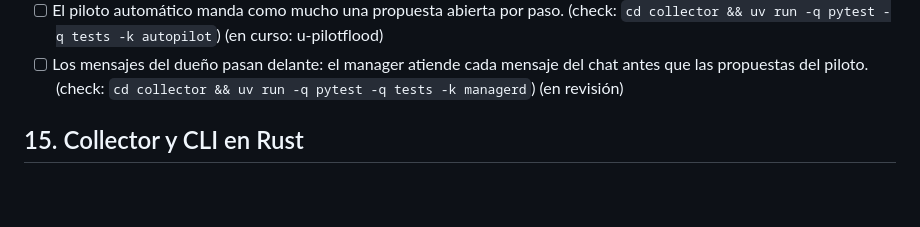
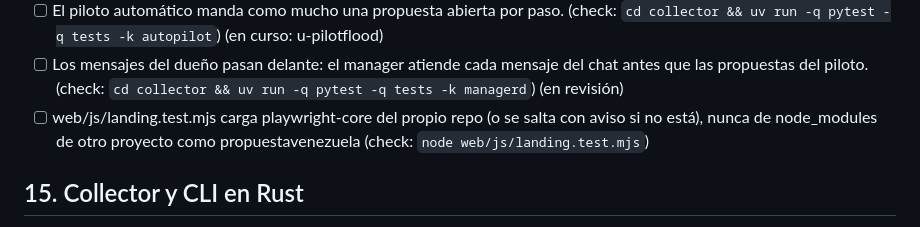
Before and after one commit to andreseloysv/Tirith, a Markdown page: docs/TODO.md, the part around the change. Rendered like a GitHub page; blank space fills up the shorter version.

Commit message:
Roadmap: add in step 14 (manager-7d99844e)

```diff
--- a/docs/TODO.md
+++ b/docs/TODO.md
@@ -327,6 +327,7 @@ Este archivo es la fuente del panel «Plan» del Overview: Tirith lee las casill
 - [ ] Rehacer sobre main el commit 8b4bf7c de lane/manager-de-guardia-chat-y-piloto-3 (una conversación del manager entre turnos headless, 5 archivos) en un worktree nuevo, con test por etapa e informe con el número exacto de tests (check: `git show main:collector/tests/test_managerd.py | grep -q test_headless_turns_share_one_session && git show main:collector/tirith/managerd.py | grep -q 'def adopt_session'`)
 - [ ] El piloto automático manda como mucho una propuesta abierta por paso. (check: `cd collector && uv run -q pytest -q tests -k autopilot`) (en curso: u-pilotflood)
 - [ ] Los mensajes del dueño pasan delante: el manager atiende cada mensaje del chat antes que las propuestas del piloto. (check: `cd collector && uv run -q pytest -q tests -k managerd`) (en revisión)
+- [ ] web/js/landing.test.mjs carga playwright-core del propio repo (o se salta con aviso si no está), nunca de node_modules de otro proyecto como propuestavenezuela (check: `node web/js/landing.test.mjs`)
 
 ## 15. Collector y CLI en Rust
 
```
